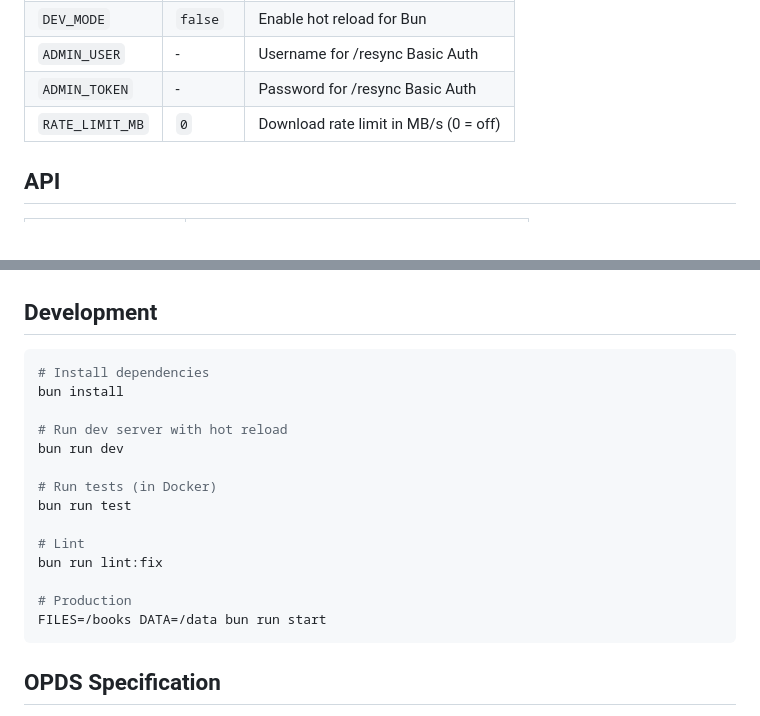
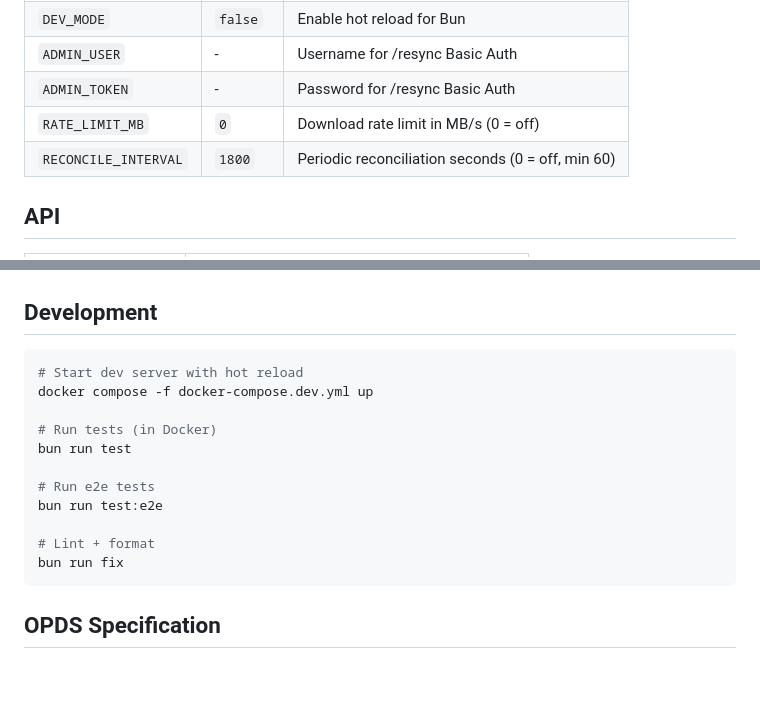
Before and after one commit to Seigiard/opds-generator, a Markdown page: README.md, 2 parts joined by grey strips. Drawn GitHub-style; blank space fills up the shorter version.

Commit message:
docs: fix README — docker compose v2, add RECONCILE_INTERVAL, update dev section

````diff
--- a/README.md
+++ b/README.md
@@ -98,6 +98,7 @@ docker-compose up -d --build
 | `ADMIN_USER`    | -        | Username for /resync Basic Auth       |
 | `ADMIN_TOKEN`   | -        | Password for /resync Basic Auth       |
 | `RATE_LIMIT_MB` | `0`      | Download rate limit in MB/s (0 = off) |
+| `RECONCILE_INTERVAL` | `1800`   | Periodic reconciliation seconds (0 = off, min 60) |
 
 ## API
 
@@ -145,20 +146,17 @@ Note: nginx serves static files from `/data`. Returns 503 with `Retry-After: 5`
 ## Development
 
 ```bash
-# Install dependencies
-bun install
-
-# Run dev server with hot reload
-bun run dev
+# Start dev server with hot reload
+docker compose -f docker-compose.dev.yml up
 
 # Run tests (in Docker)
 bun run test
 
-# Lint
-bun run lint:fix
+# Run e2e tests
+bun run test:e2e
 
-# Production
-FILES=/books DATA=/data bun run start
+# Lint + format
+bun run fix
 ```
 
 ## OPDS Specification
````
Also changed, not shown: other parts of README.md (+2 -2 lines).
